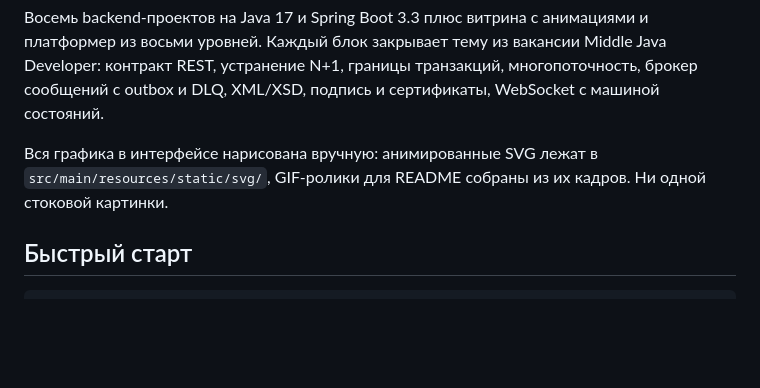
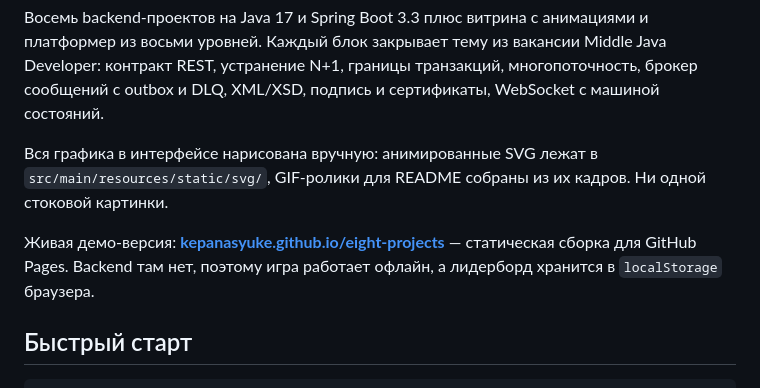
Before and after one commit to kepanasyuke/eight-projects, a Markdown page: README.md, the part around one of its changes. GitHub-like rendering; blank space fills up the shorter version.

```diff
--- a/README.md
+++ b/README.md
@@ -9,6 +9,10 @@ WebSocket с машиной состояний.
 
 Вся графика в интерфейсе нарисована вручную: анимированные SVG лежат в
 `src/main/resources/static/svg/`, GIF-ролики для README собраны из их кадров. Ни одной стоковой картинки.
+
+Живая демо-версия: **[kepanasyuke.github.io/eight-projects](https://kepanasyuke.github.io/eight-projects/)** —
+статическая сборка для GitHub Pages. Backend там нет, поэтому игра работает офлайн, а лидерборд хранится
+в `localStorage` браузера.
 
 ## Быстрый старт
 
```
Also changed, not shown: other parts of README.md (+12 -1 lines), docs/screenshots/console-tasks.png (added), docs/screenshots/console-tx.png (added), docs/screenshots/game.png (added), 11 other files.
